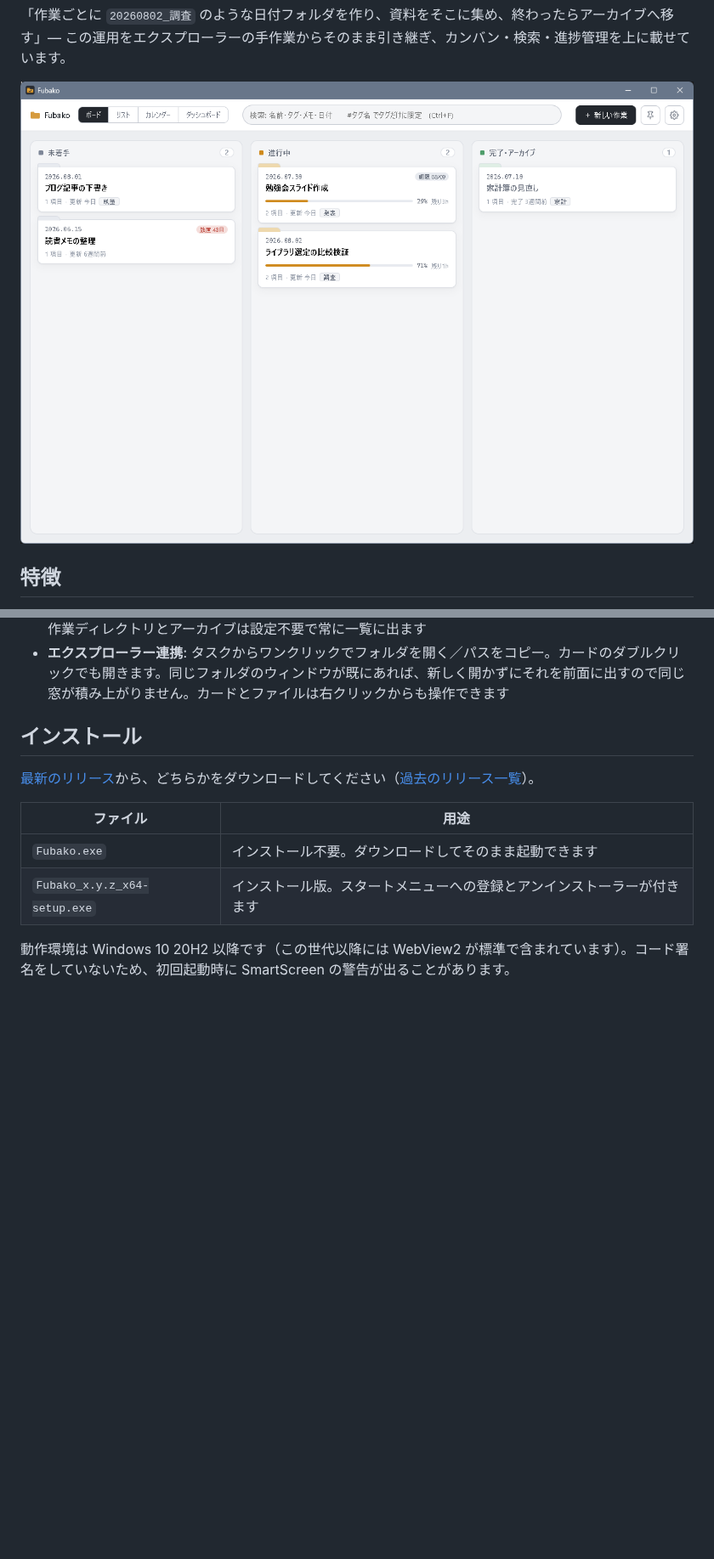
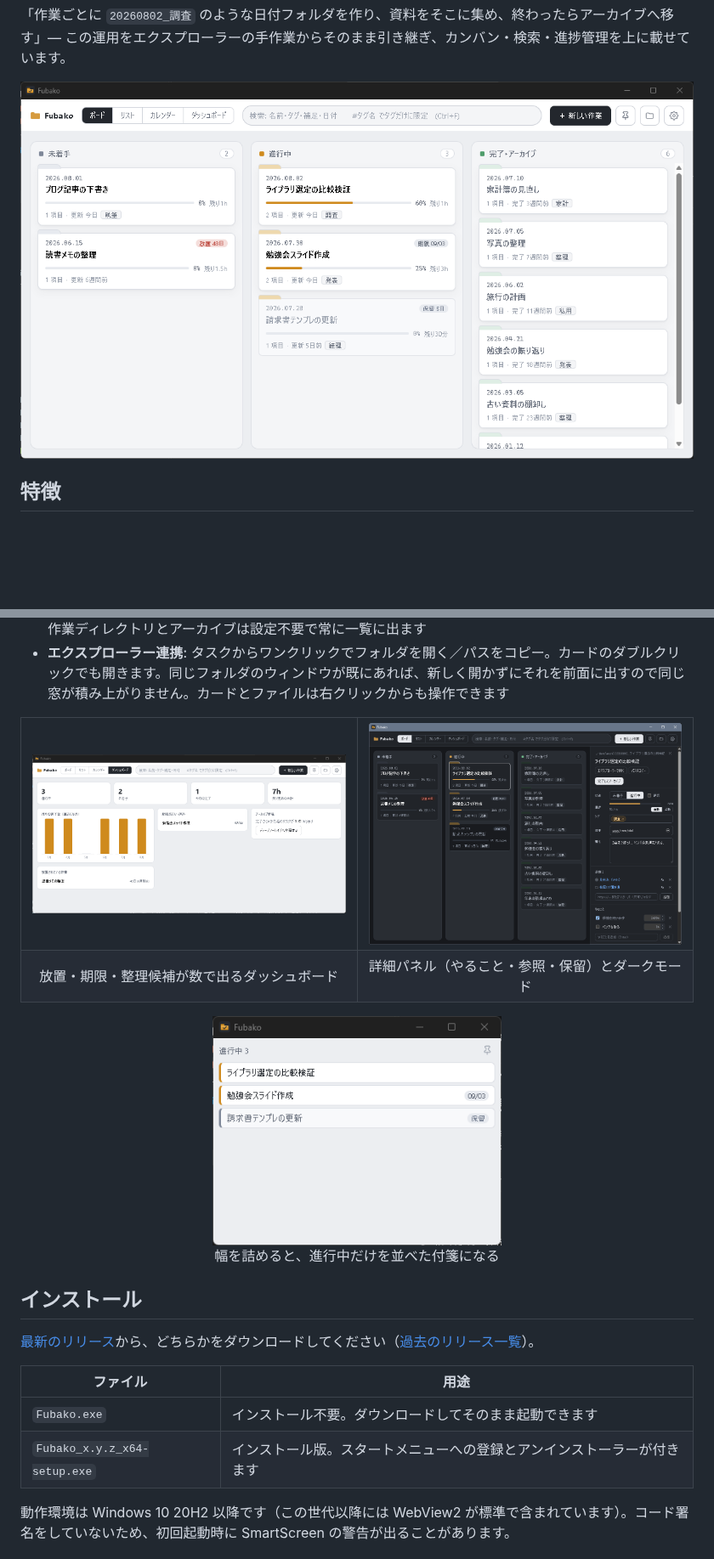
Before and after one commit to Taka-S-dev/fubako, a Markdown page: README.md, 2 parts joined by grey strips. Shown at 85% size. Drawn GitHub-style; pictures changed too: docs/screenshot-board.png, docs/screenshot-compact.png (added), docs/screenshot-dark.png (added); blank space fills up the shorter version.

Commit message:
docs: show the dashboard, dark mode and the sticky-note strip
The board screenshot was four weeks old and was the only picture in the
README, so holds, references, frequent places, dark mode and the compact
strip were claimed in prose and shown nowhere, and three of the four
views had no picture at all.

- retake the board shot: it now carries a held card and a neglected one
- add the dashboard, so the deadline and tidy-up counts are visible
- add a dark shot with the detail panel open (checklist, references)
- add the compact strip, which prose cannot convey

```diff
--- a/README.md
+++ b/README.md
@@ -53,6 +53,23 @@ Fubako は、作業ディレクトリ内のフォルダをタスクとして管
 - **フォルダの中身**: サブフォルダの中まで一覧に並び、種類アイコンと相対パスで表示されます。クリックすれば拡張子の関連付けに従って開くので、`メモ.md` は普段のエディタで開きます（エディタもプレビューも内蔵しません）
 - **よく使う場所**: 一時置きや共有の資料置き場など、タスクに属さないフォルダをトップバーから開けます。作業ディレクトリとアーカイブは設定不要で常に一覧に出ます
 - **エクスプローラー連携**: タスクからワンクリックでフォルダを開く／パスをコピー。カードのダブルクリックでも開きます。同じフォルダのウィンドウが既にあれば、新しく開かずにそれを前面に出すので同じ窓が積み上がりません。カードとファイルは右クリックからも操作できます
+
+
+<table>
+  <tr>
+    <td width="50%"><img src="docs/screenshot-dashboard.png" alt="ダッシュボード" /></td>
+    <td width="50%"><img src="docs/screenshot-dark.png" alt="ダークモードと詳細パネル" /></td>
+  </tr>
+  <tr>
+    <td align="center">放置・期限・整理候補が数で出るダッシュボード</td>
+    <td align="center">詳細パネル（やること・参照・保留）とダークモード</td>
+  </tr>
+</table>
+
+<p align="center">
+  <img src="docs/screenshot-compact.png" width="340" alt="付箋モード" /><br />
+  幅を詰めると、進行中だけを並べた付箋になる
+</p>
 
 ## インストール
 
```
